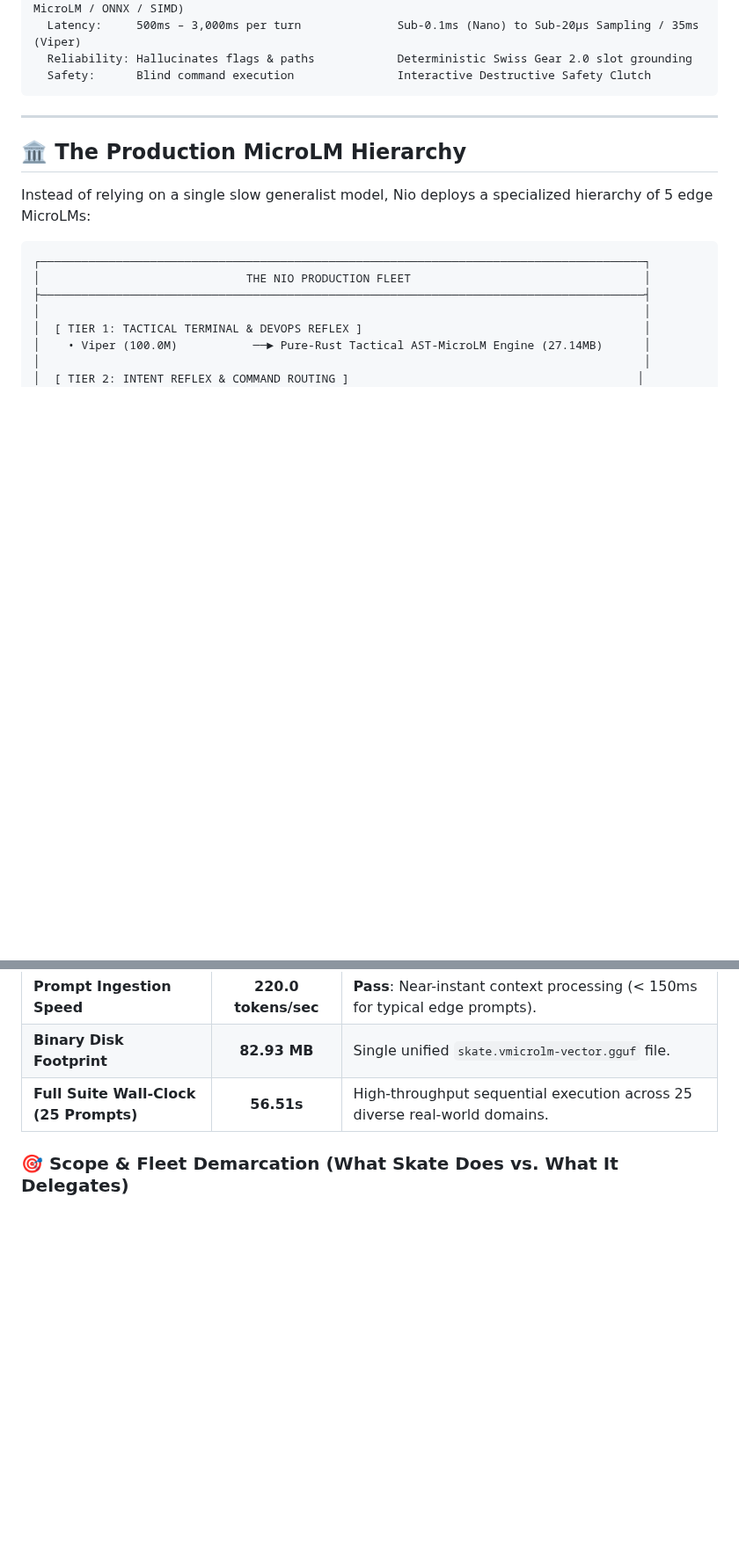
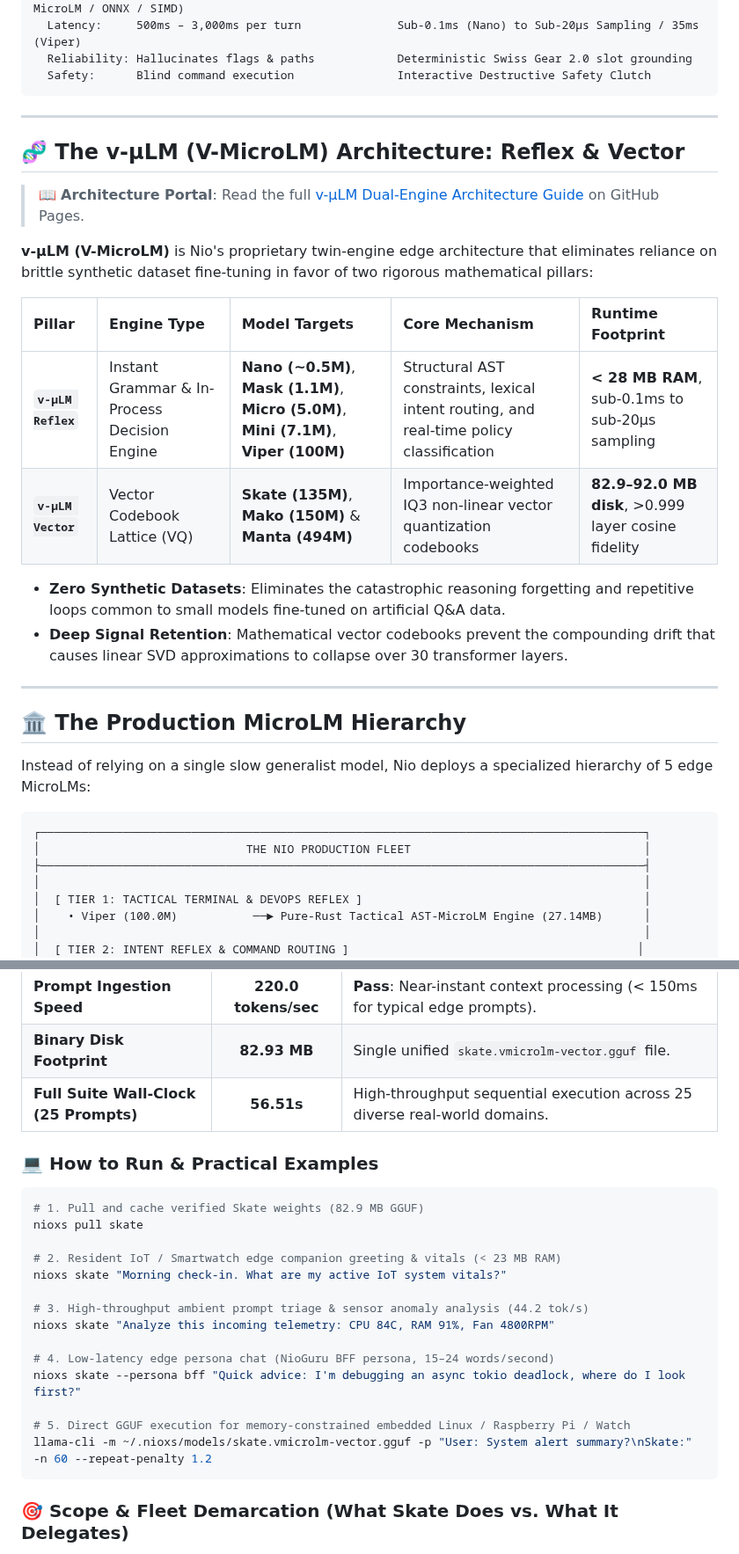
Before and after one commit to nio-labs/nio-xs-models, a Markdown page: README.md, 2 parts joined by grey strips. Shown at 88% size. GitHub-like rendering; blank space fills up the shorter version.

````diff
--- a/README.md
+++ b/README.md
@@ -27,6 +27,22 @@ Official model registry and distribution hub for compiled, mathematically verifi
   Reliability: Hallucinates flags & paths            Deterministic Swiss Gear 2.0 slot grounding
   Safety:      Blind command execution               Interactive Destructive Safety Clutch
 ```
+
+---
+
+## 🧬 The v-µLM (V-MicroLM) Architecture: Reflex & Vector
+
+> 📖 **Architecture Portal**: Read the full [v-µLM Dual-Engine Architecture Guide](https://nio-labs.github.io/nio-xs-models/vmicrolm.html) on GitHub Pages.
+
+**v-µLM (V-MicroLM)** is Nio's proprietary twin-engine edge architecture that eliminates reliance on brittle synthetic dataset fine-tuning in favor of two rigorous mathematical pillars:
+
+| Pillar | Engine Type | Model Targets | Core Mechanism | Runtime Footprint |
+| :--- | :--- | :--- | :--- | :--- |
+| **`v-µLM Reflex`** | Instant Grammar & In-Process Decision Engine | **Nano (~0.5M)**, **Mask (1.1M)**, **Micro (5.0M)**, **Mini (7.1M)**, **Viper (100M)** | Structural AST constraints, lexical intent routing, and real-time policy classification | **< 28 MB RAM**, sub-0.1ms to sub-20µs sampling |
+| **`v-µLM Vector`** | Vector Codebook Lattice (VQ) | **Skate (135M)**, **Mako (150M)** & **Manta (494M)** | Importance-weighted IQ3 non-linear vector quantization codebooks | **82.9–92.0 MB disk**, >0.999 layer cosine fidelity |
+
+- **Zero Synthetic Datasets**: Eliminates the catastrophic reasoning forgetting and repetitive loops common to small models fine-tuned on artificial Q&A data.
+- **Deep Signal Retention**: Mathematical vector codebooks prevent the compounding drift that causes linear SVD approximations to collapse over 30 transformer layers.
 
 ---
 
@@ -364,6 +364,25 @@ nioxs mini check --threshold 0.70 --diff-file pr_changes.patch
 | **Prompt Ingestion Speed** | **220.0 tokens/sec** | **Pass**: Near-instant context processing (< 150ms for typical edge prompts). |
 | **Binary Disk Footprint** | **82.93 MB** | Single unified `skate.vmicrolm-vector.gguf` file. |
 | **Full Suite Wall-Clock (25 Prompts)** | **56.51s** | High-throughput sequential execution across 25 diverse real-world domains. |
+
+### 💻 How to Run & Practical Examples
+
+```bash
+# 1. Pull and cache verified Skate weights (82.9 MB GGUF)
+nioxs pull skate
+
+# 2. Resident IoT / Smartwatch edge companion greeting & vitals (< 23 MB RAM)
+nioxs skate "Morning check-in. What are my active IoT system vitals?"
+
+# 3. High-throughput ambient prompt triage & sensor anomaly analysis (44.2 tok/s)
+nioxs skate "Analyze this incoming telemetry: CPU 84C, RAM 91%, Fan 4800RPM"
+
+# 4. Low-latency edge persona chat (NioGuru BFF persona, 15–24 words/second)
+nioxs skate --persona bff "Quick advice: I'm debugging an async tokio deadlock, where do I look first?"
+
+# 5. Direct GGUF execution for memory-constrained embedded Linux / Raspberry Pi / Watch
+llama-cli -m ~/.nioxs/models/skate.vmicrolm-vector.gguf -p "User: System alert summary?\nSkate:" -n 60 --repeat-penalty 1.2
+```
 
 ### 🎯 Scope & Fleet Demarcation (What Skate Does vs. What It Delegates)
 
````
Also changed, not shown: other parts of README.md (+34 -31 lines).
